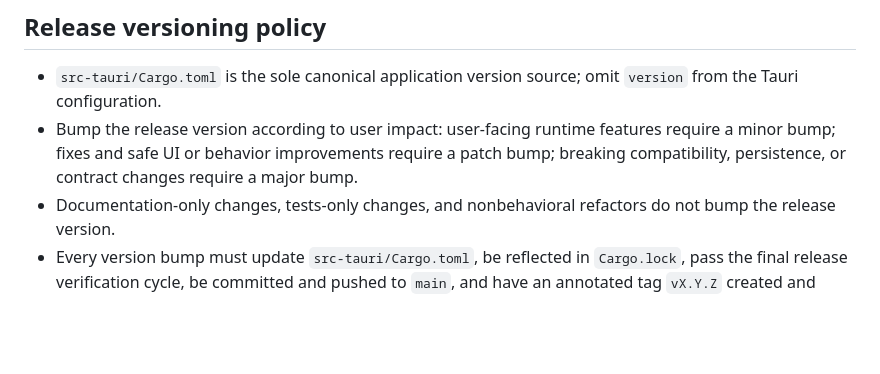
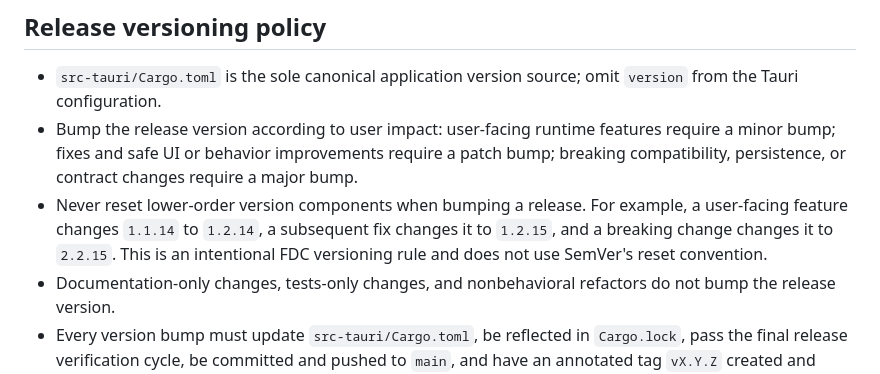
Before and after one commit to kv199/fdc-application, a Markdown page: AGENTS.md, the part around the change. Rendered like a GitHub page; blank space fills up the shorter version.

```diff
--- a/AGENTS.md
+++ b/AGENTS.md
@@ -18,6 +18,11 @@
   features require a minor bump; fixes and safe UI or behavior improvements
   require a patch bump; breaking compatibility, persistence, or contract
   changes require a major bump.
+- Never reset lower-order version components when bumping a release. For
+  example, a user-facing feature changes `1.1.14` to `1.2.14`, a subsequent
+  fix changes it to `1.2.15`, and a breaking change changes it to `2.2.15`.
+  This is an intentional FDC versioning rule and does not use SemVer's reset
+  convention.
 - Documentation-only changes, tests-only changes, and nonbehavioral refactors
   do not bump the release version.
 - Every version bump must update `src-tauri/Cargo.toml`, be reflected in
```
Also changed, not shown: README.md (+12 -0 lines).
